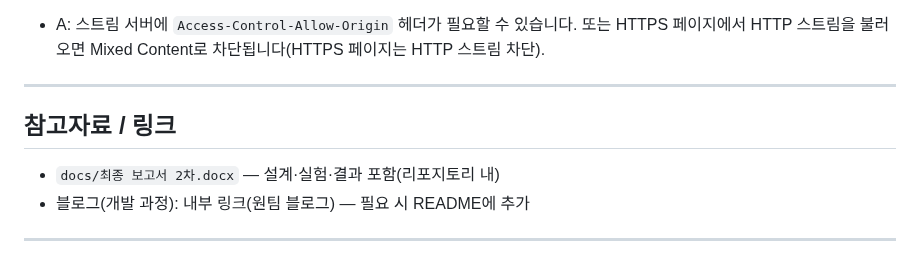
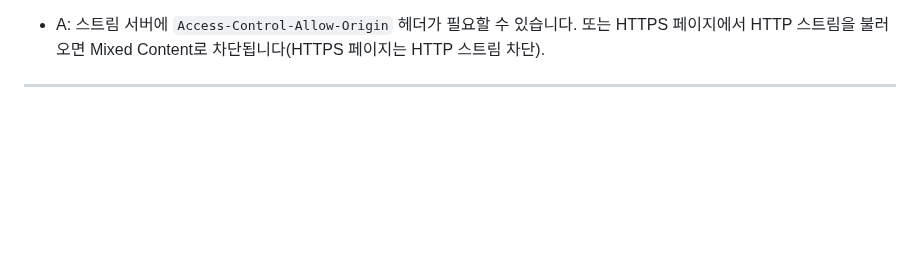
Before and after one commit to Sanduduck/Creative-Problem-Solving-Project, a Markdown page: README.md, the part around the change. Rendered like a GitHub page; blank space fills up the shorter version.

```diff
--- a/README.md
+++ b/README.md
@@ -182,10 +182,3 @@
 * A: 스트림 서버에 `Access-Control-Allow-Origin` 헤더가 필요할 수 있습니다. 또는 HTTPS 페이지에서 HTTP 스트림을 불러오면 Mixed Content로 차단됩니다(HTTPS 페이지는 HTTP 스트림 차단).
 
 ---
-
-## 참고자료 / 링크
-
-* `docs/최종 보고서 2차.docx` — 설계·실험·결과 포함(리포지토리 내)
-* 블로그(개발 과정): 내부 링크(원팀 블로그) — 필요 시 README에 추가
-
----
```
